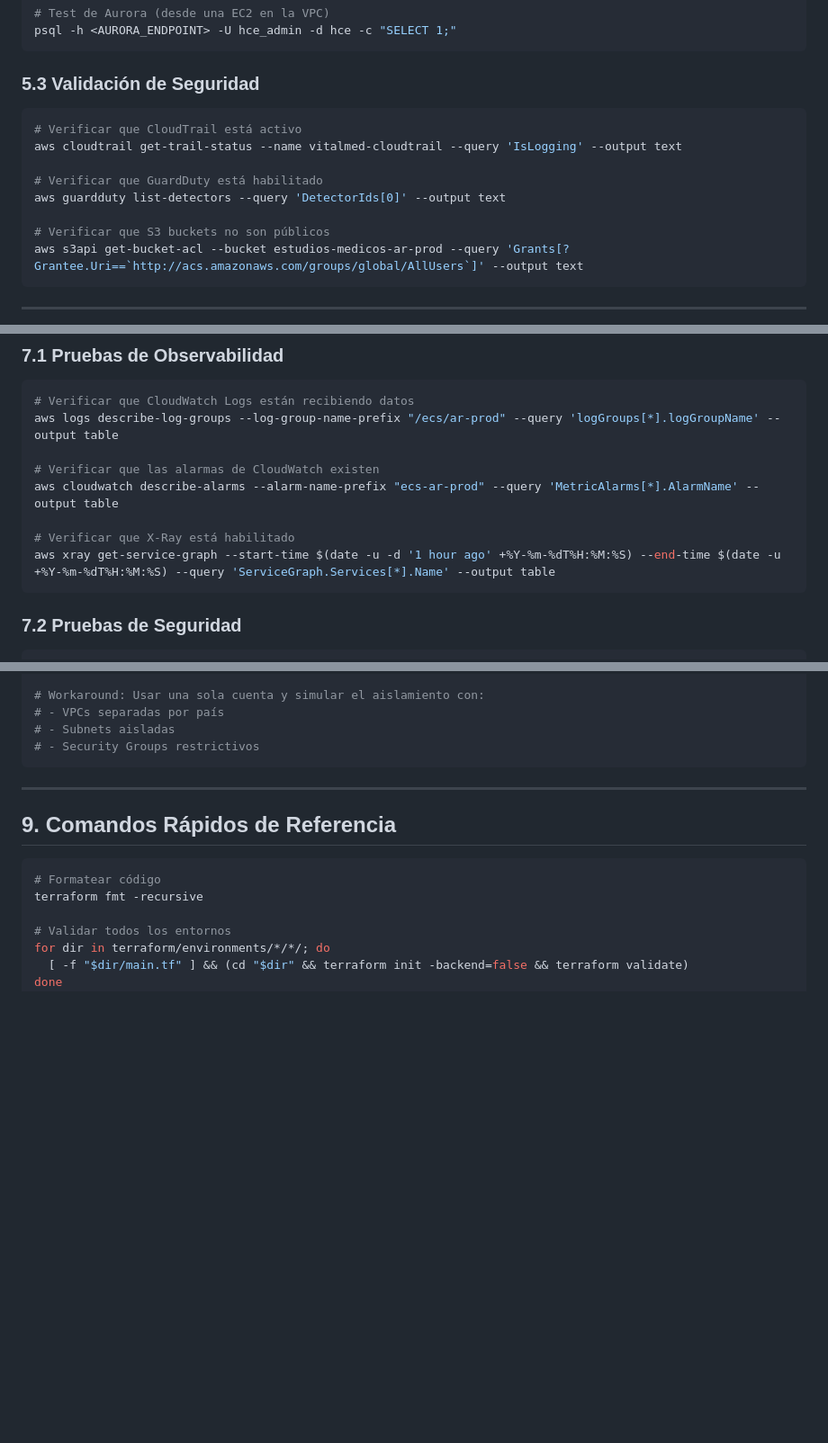
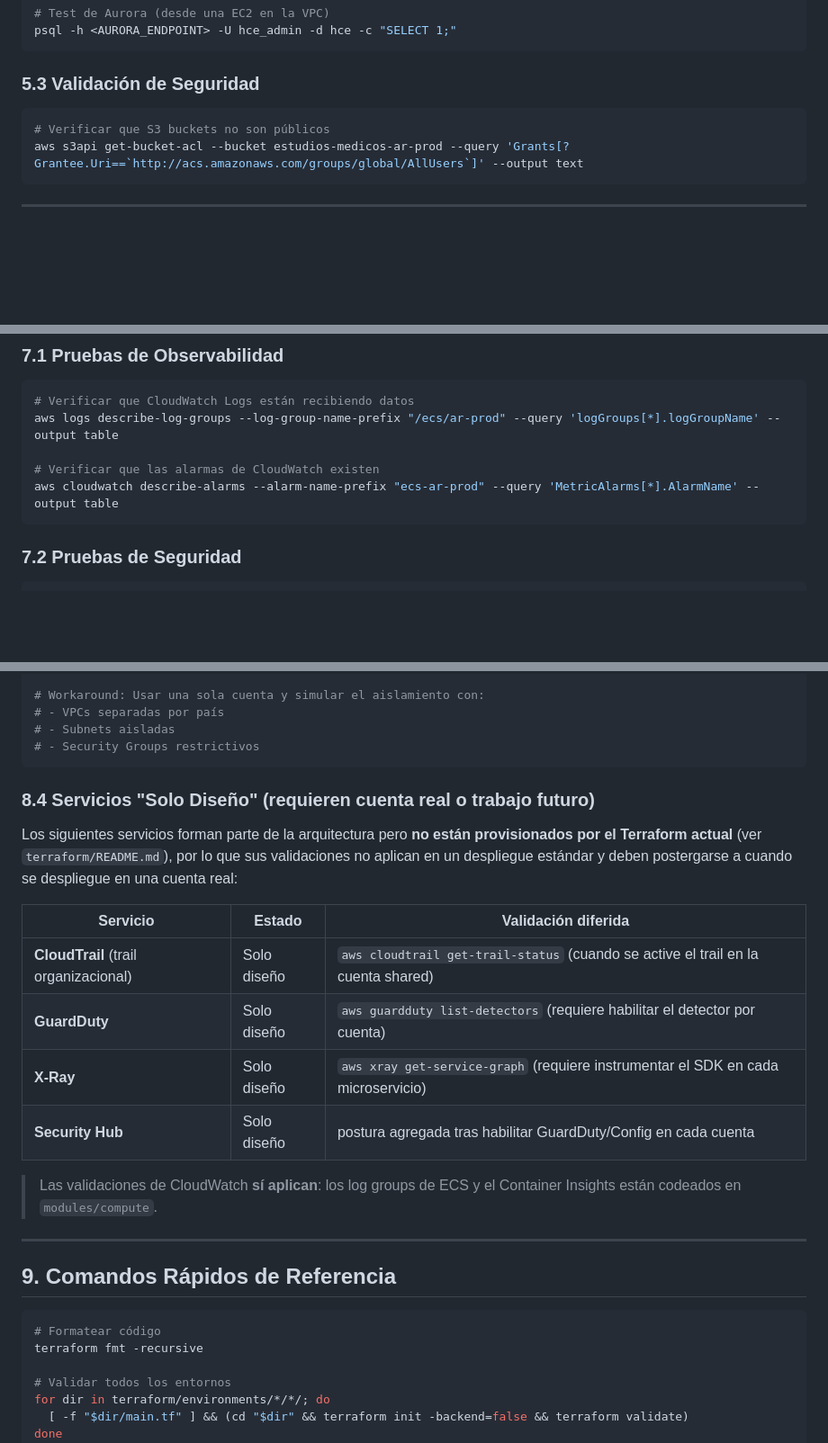
Before and after one commit to JosiasTomasnanez/vitalmed-telehealth-platform, a Markdown page: docs/runbook.md, 3 parts joined by grey strips. Shown at 90% size. Rendered like a GitHub page; blank space fills up the shorter version.

Commit message:
docs(runbook): mover validaciones de servicios solo-diseno a limitaciones

````diff
--- a/docs/runbook.md
+++ b/docs/runbook.md
@@ -274,12 +274,6 @@ psql -h <AURORA_ENDPOINT> -U hce_admin -d hce -c "SELECT 1;"
 ### 5.3 Validación de Seguridad
 
 ```bash
-# Verificar que CloudTrail está activo
-aws cloudtrail get-trail-status --name vitalmed-cloudtrail --query 'IsLogging' --output text
-
-# Verificar que GuardDuty está habilitado
-aws guardduty list-detectors --query 'DetectorIds[0]' --output text
-
 # Verificar que S3 buckets no son públicos
 aws s3api get-bucket-acl --bucket estudios-medicos-ar-prod --query 'Grants[?Grantee.Uri==`http://acs.amazonaws.com/groups/global/AllUsers`]' --output text
 ```
@@ -361,9 +355,6 @@ aws logs describe-log-groups --log-group-name-prefix "/ecs/ar-prod" --query 'log
 
 # Verificar que las alarmas de CloudWatch existen
 aws cloudwatch describe-alarms --alarm-name-prefix "ecs-ar-prod" --query 'MetricAlarms[*].AlarmName' --output table
-
-# Verificar que X-Ray está habilitado
-aws xray get-service-graph --start-time $(date -u -d '1 hour ago' +%Y-%m-%dT%H:%M:%S) --end-time $(date -u +%Y-%m-%dT%H:%M:%S) --query 'ServiceGraph.Services[*].Name' --output table
 ```
 
 ### 7.2 Pruebas de Seguridad
@@ -469,6 +460,19 @@ Si se usa AWS Academy, las siguientes configuraciones pueden no estar disponible
 # - Subnets aisladas
 # - Security Groups restrictivos
 ```
+
+### 8.4 Servicios "Solo Diseño" (requieren cuenta real o trabajo futuro)
+
+Los siguientes servicios forman parte de la arquitectura pero **no están provisionados por el Terraform actual** (ver `terraform/README.md`), por lo que sus validaciones no aplican en un despliegue estándar y deben postergarse a cuando se despliegue en una cuenta real:
+
+| Servicio | Estado | Validación diferida |
+|----------|--------|---------------------|
+| **CloudTrail** (trail organizacional) | Solo diseño | `aws cloudtrail get-trail-status` (cuando se active el trail en la cuenta shared) |
+| **GuardDuty** | Solo diseño | `aws guardduty list-detectors` (requiere habilitar el detector por cuenta) |
+| **X-Ray** | Solo diseño | `aws xray get-service-graph` (requiere instrumentar el SDK en cada microservicio) |
+| **Security Hub** | Solo diseño | postura agregada tras habilitar GuardDuty/Config en cada cuenta |
+
+> Las validaciones de CloudWatch **sí aplican**: los log groups de ECS y el Container Insights están codeados en `modules/compute`.
 
 ---
 
````
